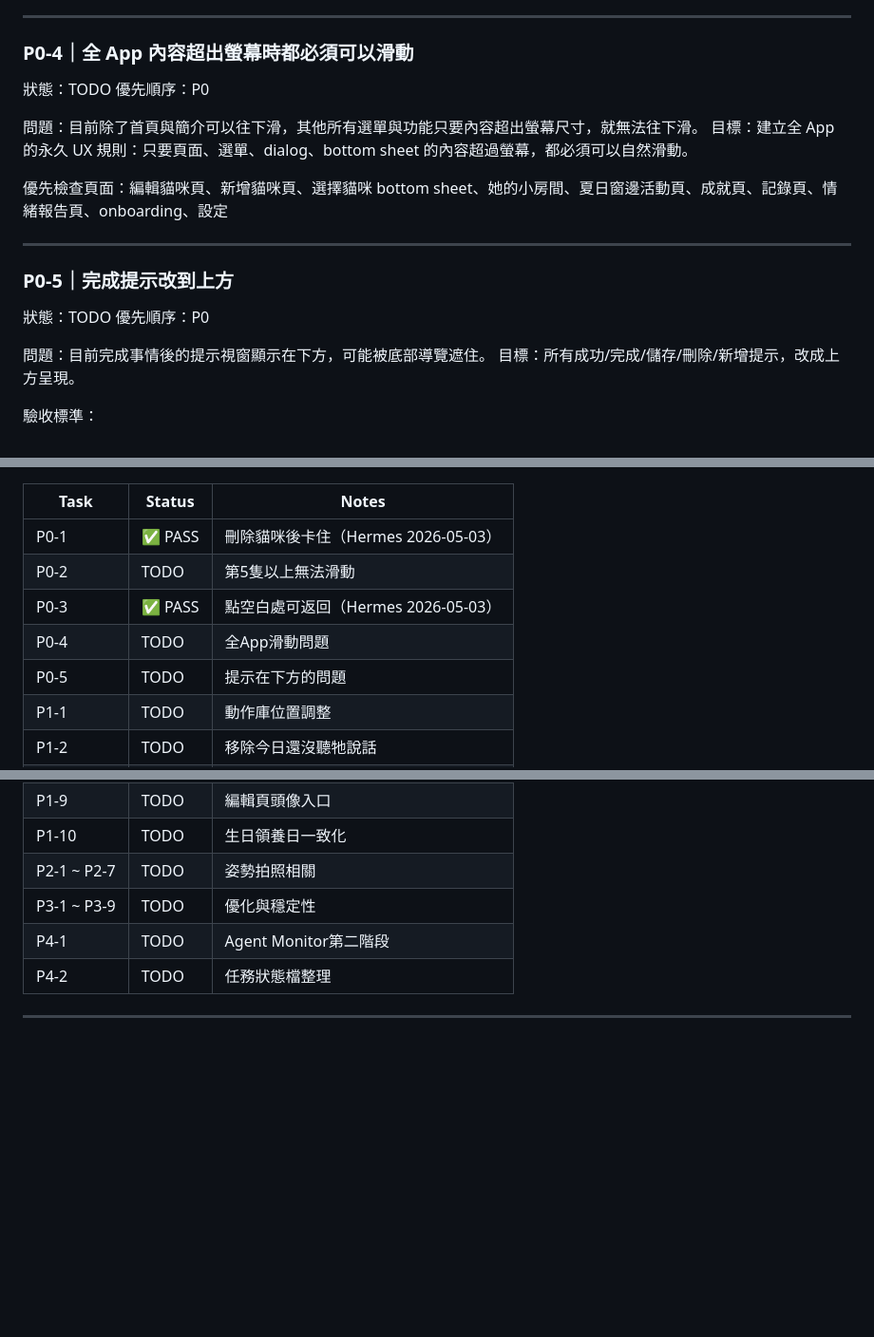
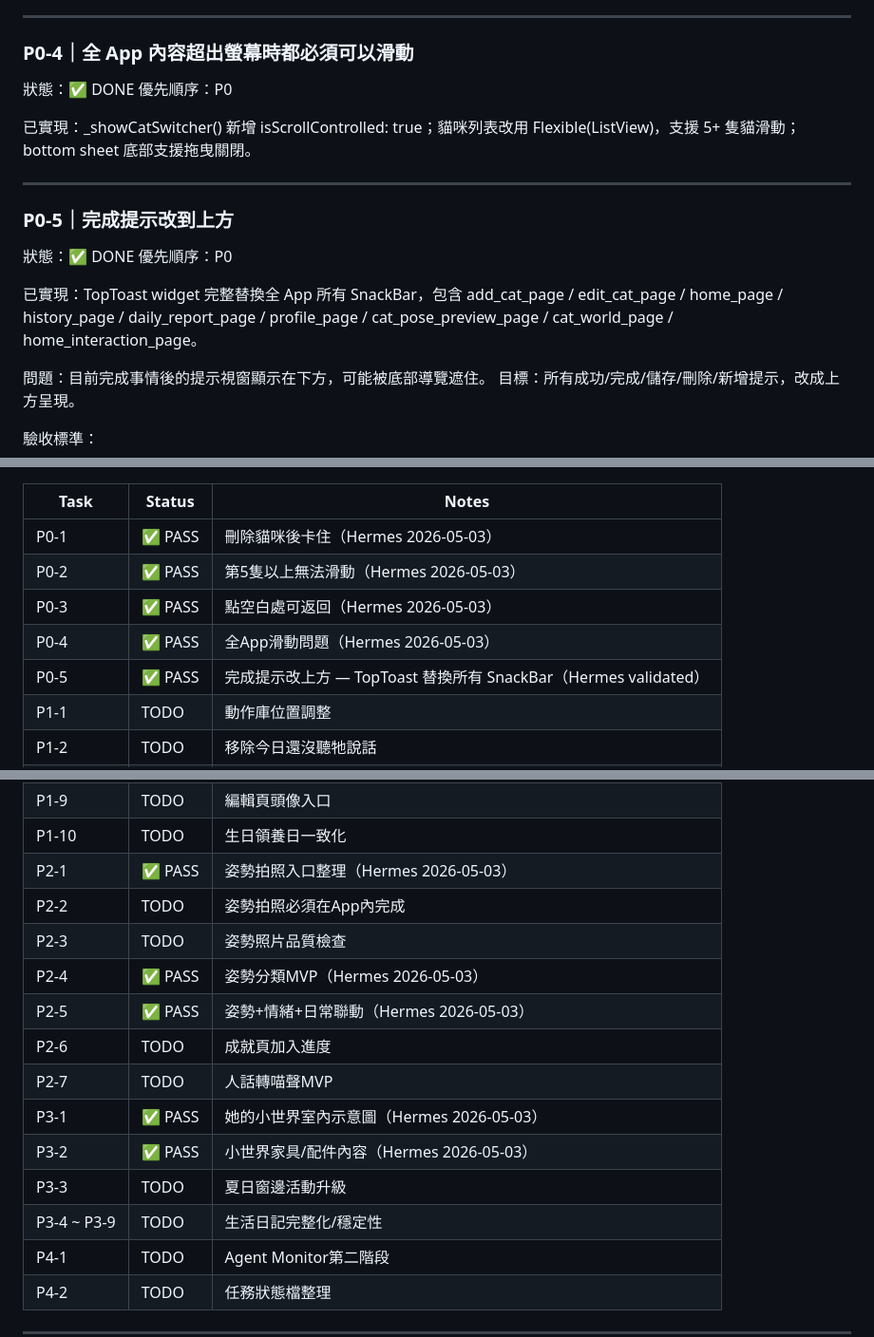
Before and after one commit to yangpeng9572-commits/cat-talk-app, a Markdown page: .agent/task_queue.md, 3 parts joined by grey strips. Shown at 95% size. GitHub-like rendering; blank space fills up the shorter version.

Commit message:
docs: update task_queue status — P0-2/4/5 DONE, P2/P3 status sync
P0-2: Bottom sheet 貓咪列表 Flexible+ListView（Hermes PASS）
P0-4: isScrollControlled + 滑動支援（Hermes PASS）
P0-5: TopToast 完整替換全 App SnackBar（Hermes validated）
P2-1/4/5: Hermes PASS
P3-1/2: Hermes PASS
TOOL-1: Hermes PASS

```diff
--- a/.agent/task_queue.md
+++ b/.agent/task_queue.md
@@ -144,19 +146,18 @@ OpenClaw 每輪選任務時，依照以下順序：
 ---
 
 ### P0-4｜全 App 內容超出螢幕時都必須可以滑動
-狀態：TODO
+狀態：✅ DONE
 優先順序：P0
 
-問題：目前除了首頁與簡介可以往下滑，其他所有選單與功能只要內容超出螢幕尺寸，就無法往下滑。
-目標：建立全 App 的永久 UX 規則：只要頁面、選單、dialog、bottom sheet 的內容超過螢幕，都必須可以自然滑動。
-
-優先檢查頁面：編輯貓咪頁、新增貓咪頁、選擇貓咪 bottom sheet、她的小房間、夏日窗邊活動頁、成就頁、記錄頁、情緒報告頁、onboarding、設定
+已實現：_showCatSwitcher() 新增 isScrollControlled: true；貓咪列表改用 Flexible(ListView)，支援 5+ 隻貓滑動；bottom sheet 底部支援拖曳關閉。
 
 ---
 
 ### P0-5｜完成提示改到上方
-狀態：TODO
+狀態：✅ DONE
 優先順序：P0
+
+已實現：TopToast widget 完整替換全 App 所有 SnackBar，包含 add_cat_page / edit_cat_page / home_page / history_page / daily_report_page / profile_page / cat_pose_preview_page / cat_world_page / home_interaction_page。
 
 問題：目前完成事情後的提示視窗顯示在下方，可能被底部導覽遮住。
 目標：所有成功/完成/儲存/刪除/新增提示，改成上方呈現。
@@ -353,10 +354,10 @@ OpenClaw 每輪回報必須包含：
 | Task | Status | Notes |
 |------|--------|-------|
 | P0-1 | ✅ PASS | 刪除貓咪後卡住（Hermes 2026-05-03）|
-| P0-2 | TODO | 第5隻以上無法滑動 |
+| P0-2 | ✅ PASS | 第5隻以上無法滑動（Hermes 2026-05-03）|
 | P0-3 | ✅ PASS | 點空白處可返回（Hermes 2026-05-03）|
-| P0-4 | TODO | 全App滑動問題 |
-| P0-5 | TODO | 提示在下方的問題 |
+| P0-4 | ✅ PASS | 全App滑動問題（Hermes 2026-05-03）|
+| P0-5 | ✅ PASS | 完成提示改上方 — TopToast 替換所有 SnackBar（Hermes validated）|
 | P1-1 | TODO | 動作庫位置調整 |
 | P1-2 | TODO | 移除今日還沒聽牠說話 |
 | P1-3 | TODO | 任務內容調整 |
@@ -367,8 +368,17 @@ OpenClaw 每輪回報必須包含：
 | P1-8 | TODO | 照片同步修正 |
 | P1-9 | TODO | 編輯頁頭像入口 |
 | P1-10 | TODO | 生日領養日一致化 |
-| P2-1 ~ P2-7 | TODO | 姿勢拍照相關 |
-| P3-1 ~ P3-9 | TODO | 優化與穩定性 |
+| P2-1 | ✅ PASS | 姿勢拍照入口整理（Hermes 2026-05-03）|
+| P2-2 | TODO | 姿勢拍照必須在App內完成 |
+| P2-3 | TODO | 姿勢照片品質檢查 |
+| P2-4 | ✅ PASS | 姿勢分類MVP（Hermes 2026-05-03）|
+| P2-5 | ✅ PASS | 姿勢+情緒+日常聯動（Hermes 2026-05-03）|
+| P2-6 | TODO | 成就頁加入進度 |
+| P2-7 | TODO | 人話轉喵聲MVP |
+| P3-1 | ✅ PASS | 她的小世界室內示意圖（Hermes 2026-05-03）|
+| P3-2 | ✅ PASS | 小世界家具/配件內容（Hermes 2026-05-03）|
+| P3-3 | TODO | 夏日窗邊活動升級 |
+| P3-4 ~ P3-9 | TODO | 生活日記完整化/穩定性 |
 | P4-1 | TODO | Agent Monitor第二階段 |
 | P4-2 | TODO | 任務狀態檔整理 |
 
```
Also changed, not shown: other parts of .agent/task_queue.md (+5 -3 lines).
